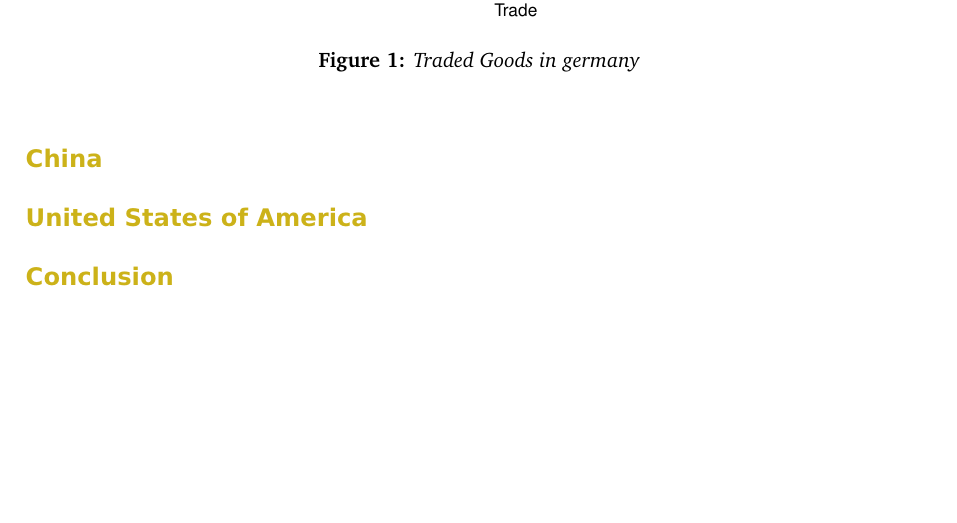
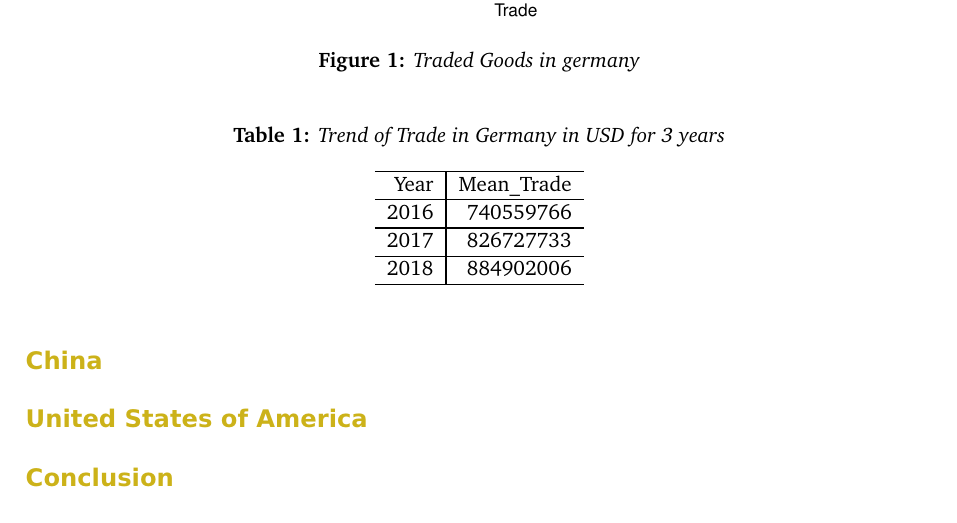
Before and after one commit to pjai0005/5513assignment4_Team_Nemo, a LaTeX document (report.tex): part of page 2 of 2, cut so that both start at the same text. Compiled offline with pdfLaTeX.

Commit message:
Table of Trade in Germany for 3 years

```diff
--- a/report.tex
+++ b/report.tex
@@ -303,6 +303,23 @@
 \includegraphics[width=1\linewidth,]{report_files/figure-latex/gtrade-1} \caption{Traded Goods in germany}\label{fig:gtrade}
 \end{figure}
 
+\begin{table}[!h]
+
+\caption{\label{tab:germanytrend}Trend of Trade in Germany in USD for 3 years}
+\centering
+\begin{tabular}[t]{r|r}
+\hline
+Year & Mean\_Trade\\
+\hline
+2016 & 740559766\\
+\hline
+2017 & 826727733\\
+\hline
+2018 & 884902006\\
+\hline
+\end{tabular}
+\end{table}
+
 \section*{China}
 
 \section*{United States of America}
```
Also changed, not shown: report_files/figure-latex/gtrade-1.pdf, 4 other files.
